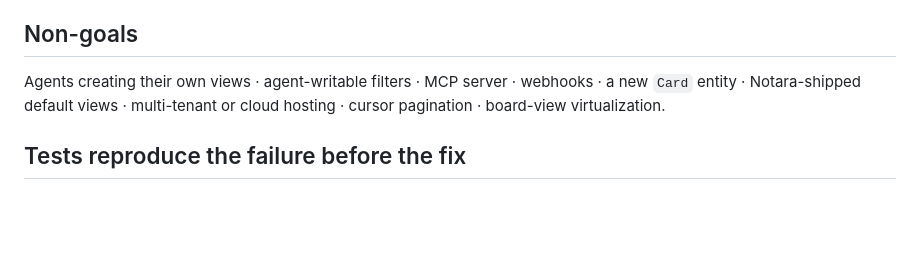
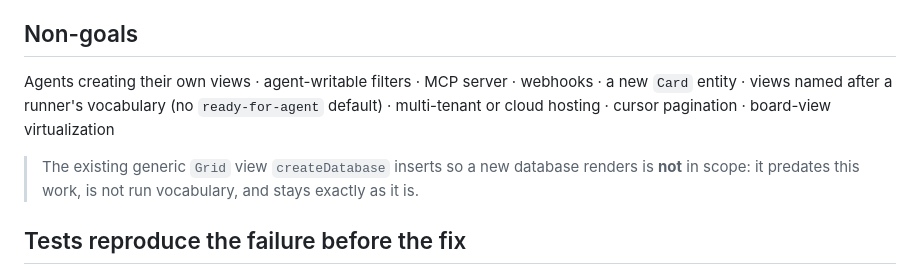
Before and after one commit to DnzzL/notara, a Markdown page: specs/agent-workspace.md, the part around the change. Drawn GitHub-style; blank space fills up the shorter version.

```diff
--- a/specs/agent-workspace.md
+++ b/specs/agent-workspace.md
@@ -21,8 +21,11 @@ gated on the reach test.
 ## Non-goals
 
 Agents creating their own views · agent-writable filters · MCP server · webhooks · a new
-`Card` entity · Notara-shipped default views · multi-tenant or cloud hosting · cursor
-pagination · board-view virtualization.
+`Card` entity · views named after a runner's vocabulary (no `ready-for-agent` default) ·
+multi-tenant or cloud hosting · cursor pagination · board-view virtualization
+
+> The existing generic `Grid` view `createDatabase` inserts so a new database renders is
+> **not** in scope: it predates this work, is not run vocabulary, and stays exactly as it is.
 
 ## Tests reproduce the failure before the fix
 
```
Also changed, not shown: docs/adr/014-record-query-contract.md (+6 -4 lines).
